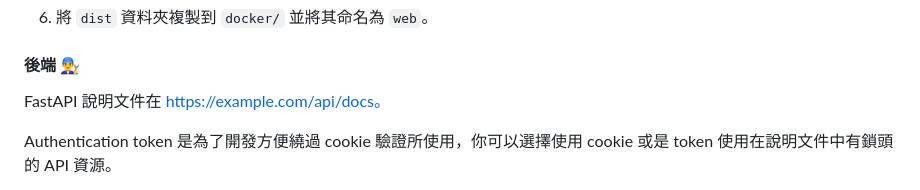
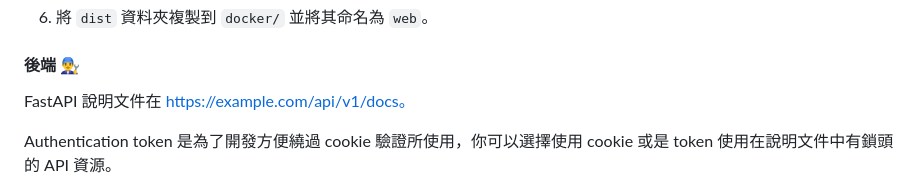
Before and after one commit to SamWang8891/simple-url-shortener, a Markdown page: README_zh-tw.md, the part around the change. Drawn GitHub-style.

Commit message:
Docs: Fix api docs url path

```diff
--- a/README_zh-tw.md
+++ b/README_zh-tw.md
@@ -180,7 +180,7 @@
 
 #### 後端 👨‍🔧
 
-FastAPI 說明文件在 https://example.com/api/docs。
+FastAPI 說明文件在 https://example.com/api/v1/docs。
 
 Authentication token 是為了開發方便繞過 cookie 驗證所使用，你可以選擇使用 cookie 或是 token 使用在說明文件中有鎖頭的 API 資源。
 
```
